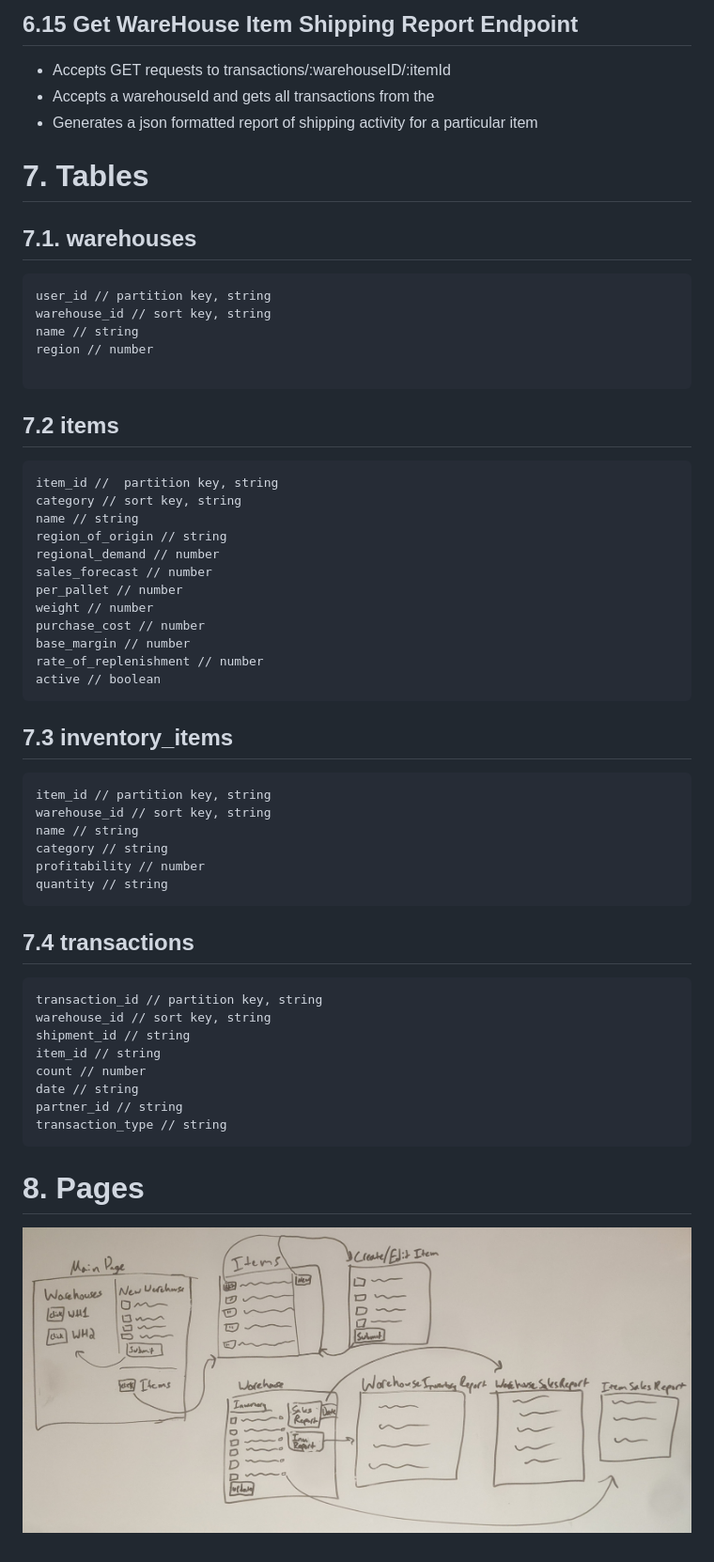
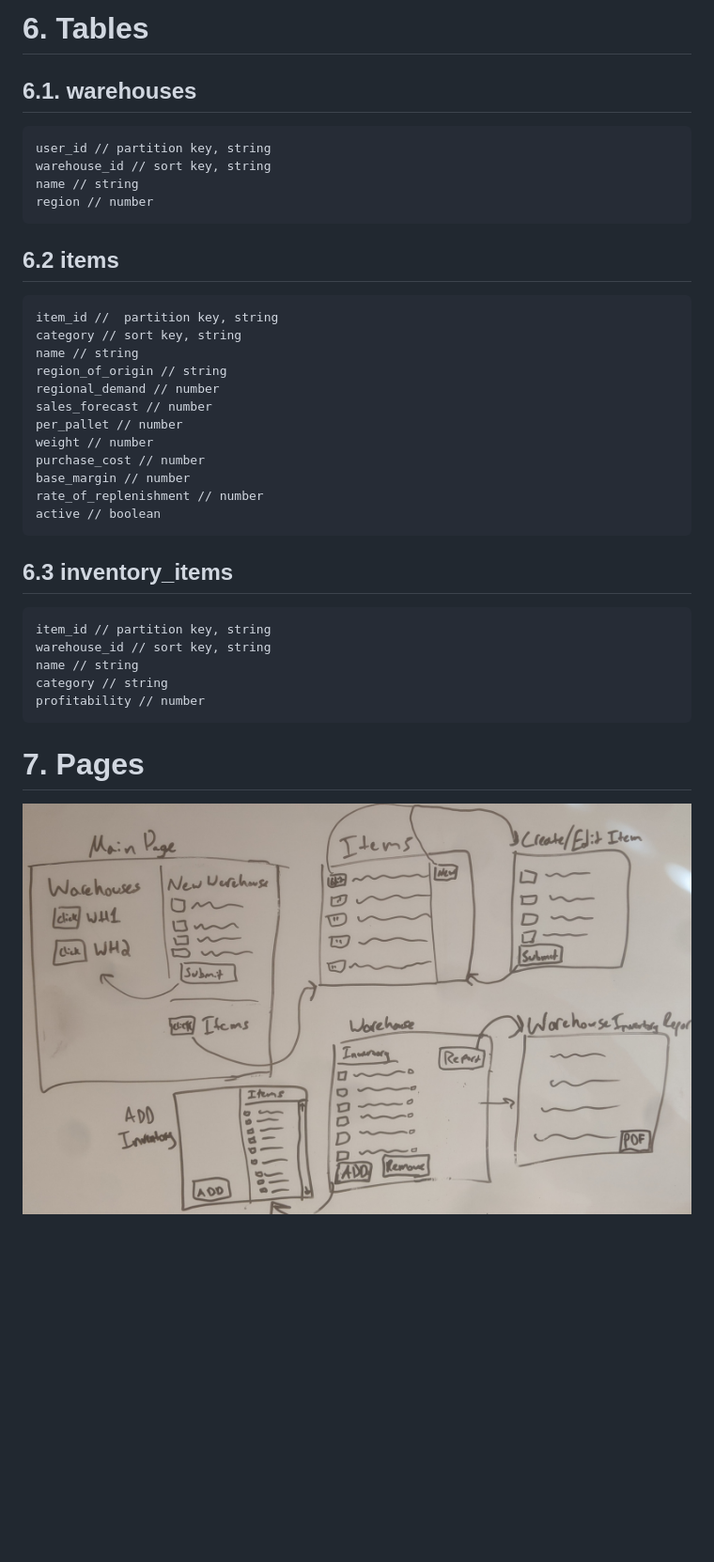
Before and after one commit to benbagwell/PopStock, a Markdown page: resources/design-document.md, the part around the change printed below. Shown: that part at 94% size. GitHub-like rendering; pictures changed too: resources/images/PopStock_Web_Layout.jpg; blank space fills up the shorter version.

Commit message:
Design updated and fleshed out

````diff
--- a/resources/design-document.md
+++ b/resources/design-document.md
@@ -166,24 +183,16 @@ String transactionType
 
-## 6.15 Get WareHouse Item Shipping Report Endpoint
-* Accepts GET requests to transactions/:warehouseID/:itemId
-* Accepts a warehouseId and gets all transactions from the
-* Generates a json formatted report of shipping activity for a particular item
+# 6. Tables
 
-
-
-# 7. Tables
-
-## 7.1. warehouses
+## 6.1. warehouses
 
 ```
 user_id // partition key, string
 warehouse_id // sort key, string
 name // string
 region // number
-
 ```
 
-## 7.2 items
+## 6.2 items
 ```
 item_id //  partition key, string
 category // sort key, string
@@ -199,29 +208,16 @@ rate_of_replenishment // number
 active // boolean
 ```
 
-## 7.3 inventory_items
+## 6.3 inventory_items
 ```
 item_id // partition key, string
 warehouse_id // sort key, string
 name // string
 category // string
 profitability // number
-quantity // string
-```
-
-## 7.4 transactions
-```
-transaction_id // partition key, string
-warehouse_id // sort key, string
-shipment_id // string
-item_id // string
-count // number
-date // string
-partner_id // string
-transaction_type // string
 ```
 
 
-# 8. Pages
+# 7. Pages
 
 ![](images/PopStock_Web_Layout.jpg)
````
Also changed, not shown: other parts of resources/design-document.md (+92 -75 lines), resources/CreateItemSequenceDiagram.png (added), resources/images/CreateItemSequenceDiagram.png (added), 1 other file.
